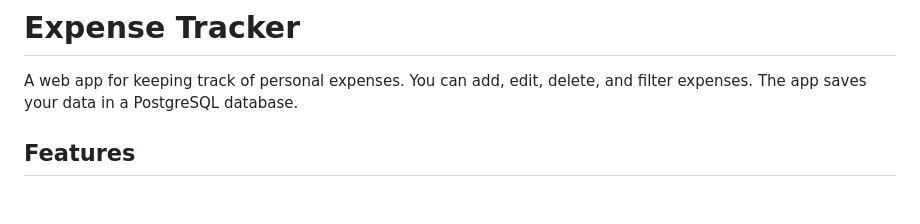
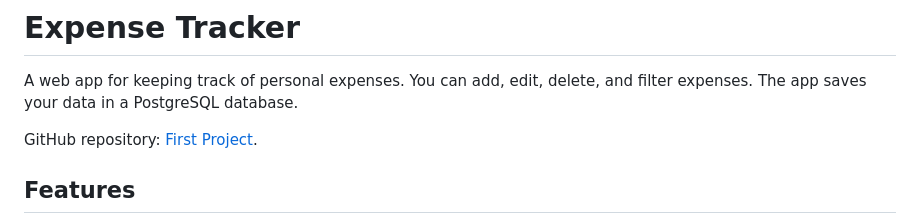
Before and after one commit to AbdallahAlshiekhAbdallah/First-Project-, a Markdown page: README.md, the part around the change. Rendered like a GitHub page; blank space fills up the shorter version.

Commit message:
Add GitHub repository link to README

```diff
--- a/README.md
+++ b/README.md
@@ -3,6 +3,8 @@
 # Expense Tracker
 
 A web app for keeping track of personal expenses. You can add, edit, delete, and filter expenses. The app saves your data in a PostgreSQL database.
+
+GitHub repository: [First Project](https://github.com/AbdallahAlshiekhAbdallah/First-Project-.git).
 
 ## Features
 
```
